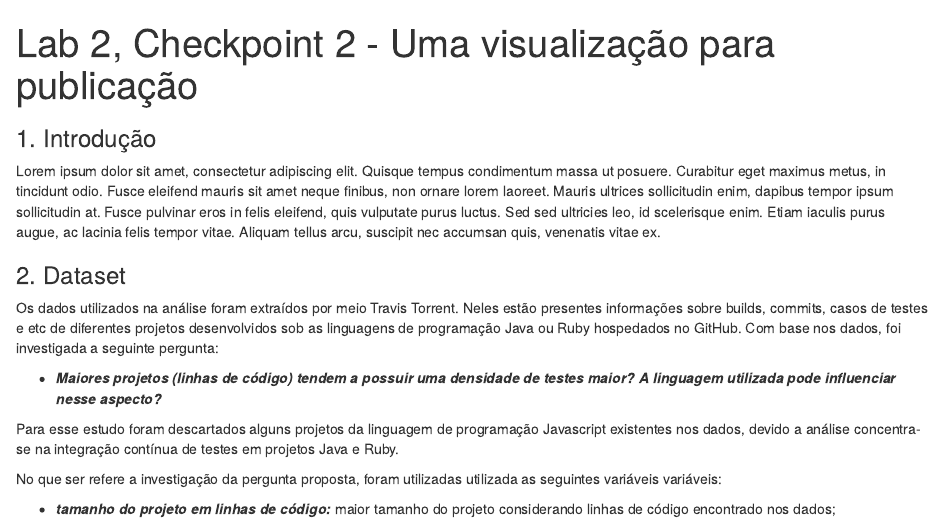
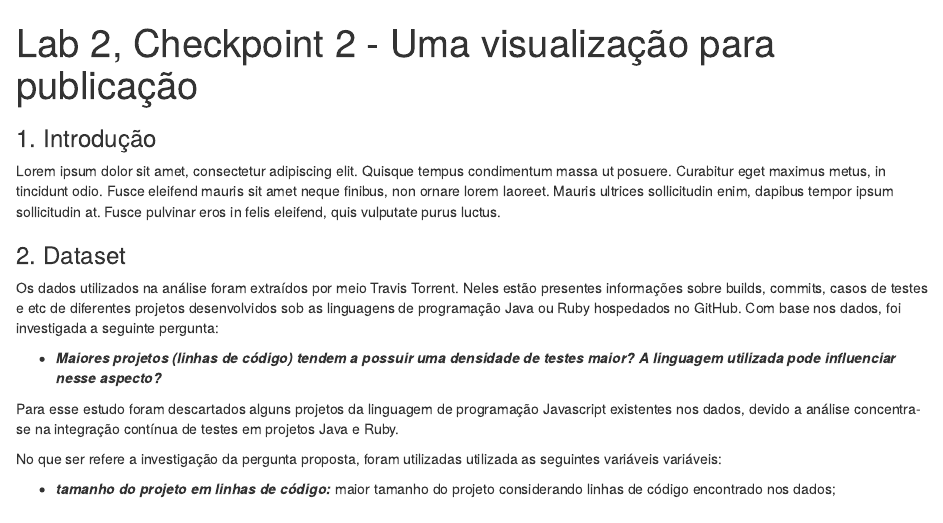
Before and after one commit to JoseRafael97/fpcc-02, an R Markdown document (lab-02/reports/lab-02-checkpoint02 .Rmd): the page in a window 1100 px wide, from its top. Rendered offline with R 4.5, knitr and Pandoc, with nearby package versions.

Commit message:
correçoes

````diff
--- a/lab-02/reports/lab-02-checkpoint02 .Rmd
+++ b/lab-02/reports/lab-02-checkpoint02 .Rmd
@@ -30,7 +30,7 @@ projetos = projetos %>%
     filter(lang != "javascript")
 ```
 ### 1. Introdução
-Lorem ipsum dolor sit amet, consectetur adipiscing elit. Quisque tempus condimentum massa ut posuere. Curabitur eget maximus metus, in tincidunt odio. Fusce eleifend mauris sit amet neque finibus, non ornare lorem laoreet. Mauris ultrices sollicitudin enim, dapibus tempor ipsum sollicitudin at. Fusce pulvinar eros in felis eleifend, quis vulputate purus luctus. Sed sed ultricies leo, id scelerisque enim. Etiam iaculis purus augue, ac lacinia felis tempor vitae. Aliquam tellus arcu, suscipit nec accumsan quis, venenatis vitae ex.
+Lorem ipsum dolor sit amet, consectetur adipiscing elit. Quisque tempus condimentum massa ut posuere. Curabitur eget maximus metus, in tincidunt odio. Fusce eleifend mauris sit amet neque finibus, non ornare lorem laoreet. Mauris ultrices sollicitudin enim, dapibus tempor ipsum sollicitudin at. Fusce pulvinar eros in felis eleifend, quis vulputate purus luctus.
 
 ### 2. Dataset
 Os dados utilizados na análise foram extraídos por meio Travis Torrent. Neles estão presentes informações sobre builds, commits, casos de testes e etc de diferentes projetos desenvolvidos sob as linguagens de programação Java ou Ruby hospedados no GitHub. Com base nos dados, foi investigada a seguinte pergunta:
````
Also changed, not shown: lab-02/reports/lab-02-checkpoint01.pdf, lab-02/reports/lab-02-checkpoint02_.pdf, 1 other file.
